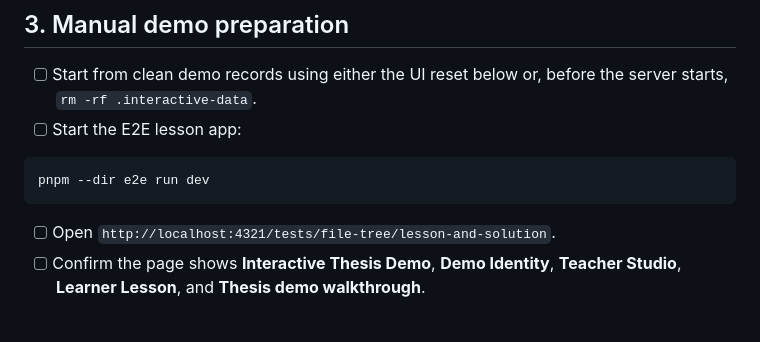
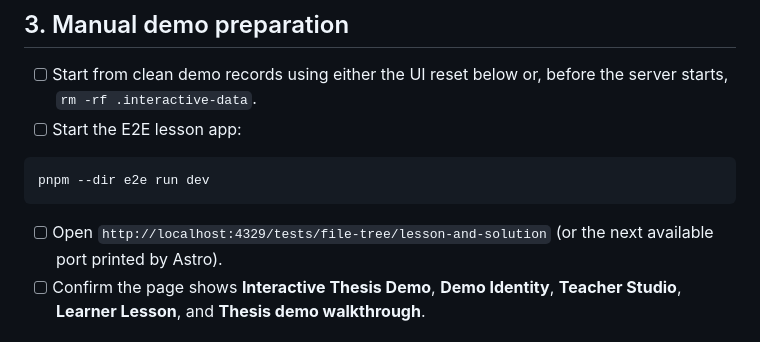
Before and after one commit to Fatih0234/tutorialkit-thesis, a Markdown page: docs/release-checklist.md, the part around the change. Drawn GitHub-style.

Commit message:
docs: correct thesis demo dev server port

````diff
--- a/docs/release-checklist.md
+++ b/docs/release-checklist.md
@@ -63,7 +63,7 @@ git status --short --branch
 pnpm --dir e2e run dev
 ```
 
-- [ ] Open `http://localhost:4321/tests/file-tree/lesson-and-solution`.
+- [ ] Open `http://localhost:4329/tests/file-tree/lesson-and-solution` (or the next available port printed by Astro).
 - [ ] Confirm the page shows **Interactive Thesis Demo**, **Demo Identity**, **Teacher Studio**, **Learner Lesson**, and **Thesis demo walkthrough**.
 
 ## 4. Deterministic seed/reset check
````
Also changed, not shown: README.md (+1 -1 lines), docs/thesis-demo-script.md (+1 -1 lines).
